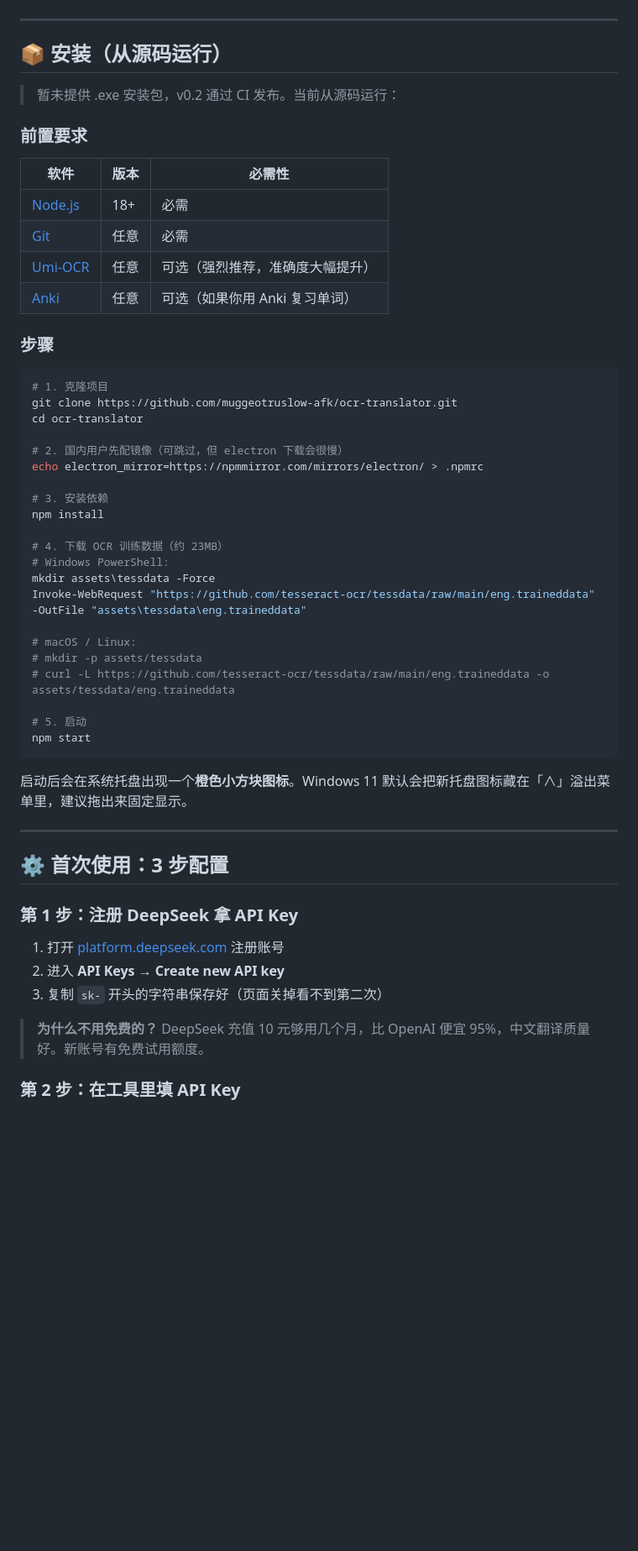
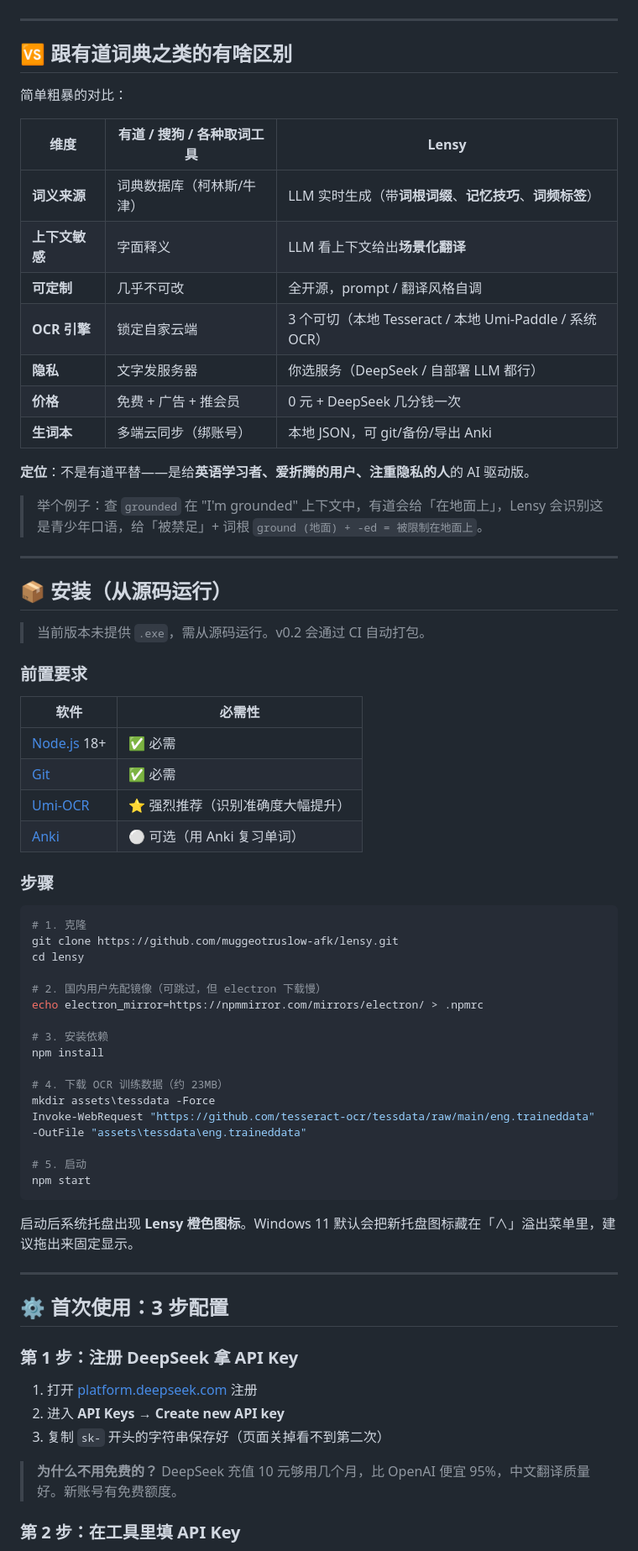
Before and after one commit to muggeotruslow-afk/Lensy, a Markdown page: README.md, the part around one of its changes. Shown at 84% size. Rendered like a GitHub page; blank space fills up the shorter version.

Commit message:
Rebrand to Lensy: logo, icons, branding, v0.1.1

````diff
--- a/README.md
+++ b/README.md
@@ -29,46 +41,61 @@
 
 ---
 
+## 🆚 跟有道词典之类的有啥区别
+
+简单粗暴的对比：
+
+| 维度 | 有道 / 搜狗 / 各种取词工具 | Lensy |
+|------|---------------------------|-------|
+| **词义来源** | 词典数据库（柯林斯/牛津） | LLM 实时生成（带**词根词缀**、**记忆技巧**、**词频标签**） |
+| **上下文敏感** | 字面释义 | LLM 看上下文给出**场景化翻译** |
+| **可定制** | 几乎不可改 | 全开源，prompt / 翻译风格自调 |
+| **OCR 引擎** | 锁定自家云端 | 3 个可切（本地 Tesseract / 本地 Umi-Paddle / 系统 OCR） |
+| **隐私** | 文字发服务器 | 你选服务（DeepSeek / 自部署 LLM 都行） |
+| **价格** | 免费 + 广告 + 推会员 | 0 元 + DeepSeek 几分钱一次 |
+| **生词本** | 多端云同步（绑账号） | 本地 JSON，可 git/备份/导出 Anki |
+
+**定位**：不是有道平替——是给**英语学习者、爱折腾的用户、注重隐私的人**的 AI 驱动版。
+
+> 举个例子：查 `grounded` 在 "I'm grounded" 上下文中，有道会给「在地面上」，Lensy 会识别这是青少年口语，给「被禁足」+ 词根 `ground (地面) + -ed = 被限制在地面上`。
+
+---
+
 ## 📦 安装（从源码运行）
 
-> 暂未提供 .exe 安装包，v0.2 通过 CI 发布。当前从源码运行：
+> 当前版本未提供 `.exe`，需从源码运行。v0.2 会通过 CI 自动打包。
 
 ### 前置要求
 
-| 软件 | 版本 | 必需性 |
-|------|------|--------|
-| [Node.js](https://nodejs.org) | 18+ | 必需 |
-| [Git](https://git-scm.com) | 任意 | 必需 |
-| [Umi-OCR](https://github.com/hiroi-sora/Umi-OCR/releases) | 任意 | 可选（强烈推荐，准确度大幅提升） |
-| [Anki](https://apps.ankiweb.net) | 任意 | 可选（如果你用 Anki 复习单词） |
+| 软件 | 必需性 |
+|------|--------|
+| [Node.js](https://nodejs.org) 18+ | ✅ 必需 |
+| [Git](https://git-scm.com) | ✅ 必需 |
+| [Umi-OCR](https://github.com/hiroi-sora/Umi-OCR/releases) | ⭐ 强烈推荐（识别准确度大幅提升） |
+| [Anki](https://apps.ankiweb.net) | ⚪ 可选（用 Anki 复习单词） |
 
 ### 步骤
 
-```bash
-# 1. 克隆项目
-git clone https://github.com/muggeotruslow-afk/ocr-translator.git
-cd ocr-translator
+```powershell
+# 1. 克隆
+git clone https://github.com/muggeotruslow-afk/lensy.git
+cd lensy
 
-# 2. 国内用户先配镜像（可跳过，但 electron 下载会很慢）
+# 2. 国内用户先配镜像（可跳过，但 electron 下载慢）
 echo electron_mirror=https://npmmirror.com/mirrors/electron/ > .npmrc
 
 # 3. 安装依赖
 npm install
 
 # 4. 下载 OCR 训练数据（约 23MB）
-# Windows PowerShell:
 mkdir assets\tessdata -Force
 Invoke-WebRequest "https://github.com/tesseract-ocr/tessdata/raw/main/eng.traineddata" -OutFile "assets\tessdata\eng.traineddata"
-
-# macOS / Linux:
-# mkdir -p assets/tessdata
-# curl -L https://github.com/tesseract-ocr/tessdata/raw/main/eng.traineddata -o assets/tessdata/eng.traineddata
 
 # 5. 启动
 npm start
 ```
 
-启动后会在系统托盘出现一个**橙色小方块图标**。Windows 11 默认会把新托盘图标藏在「∧」溢出菜单里，建议拖出来固定显示。
+启动后系统托盘出现 **Lensy 橙色图标**。Windows 11 默认会把新托盘图标藏在「∧」溢出菜单里，建议拖出来固定显示。
 
 ---
 
@@ -76,11 +103,11 @@ npm start
 
 ### 第 1 步：注册 DeepSeek 拿 API Key
 
-1. 打开 [platform.deepseek.com](https://platform.deepseek.com) 注册账号
+1. 打开 [platform.deepseek.com](https://platform.deepseek.com) 注册
 2. 进入 **API Keys** → **Create new API key**
 3. 复制 `sk-` 开头的字符串保存好（页面关掉看不到第二次）
 
-> **为什么不用免费的？** DeepSeek 充值 10 元够用几个月，比 OpenAI 便宜 95%，中文翻译质量好。新账号有免费试用额度。
+> **为什么不用免费的？** DeepSeek 充值 10 元够用几个月，比 OpenAI 便宜 95%，中文翻译质量好。新账号有免费额度。
 
 ### 第 2 步：在工具里填 API Key
 
````
Also changed, not shown: other parts of README.md (+32 -23 lines), CHANGELOG.md (+12 -0 lines), docs/README.md (+4 -6 lines), assets/icon.png (added), 12 other files.
